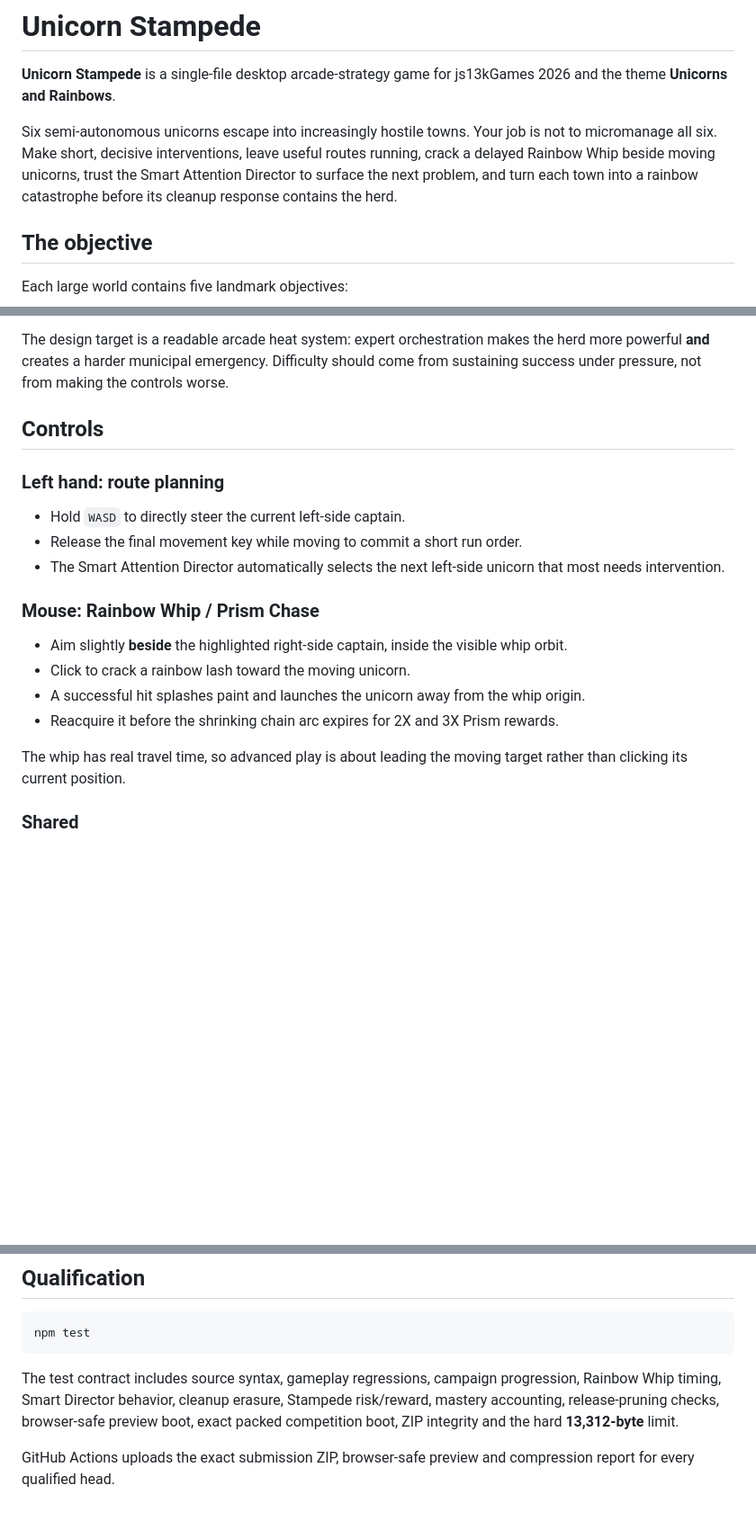
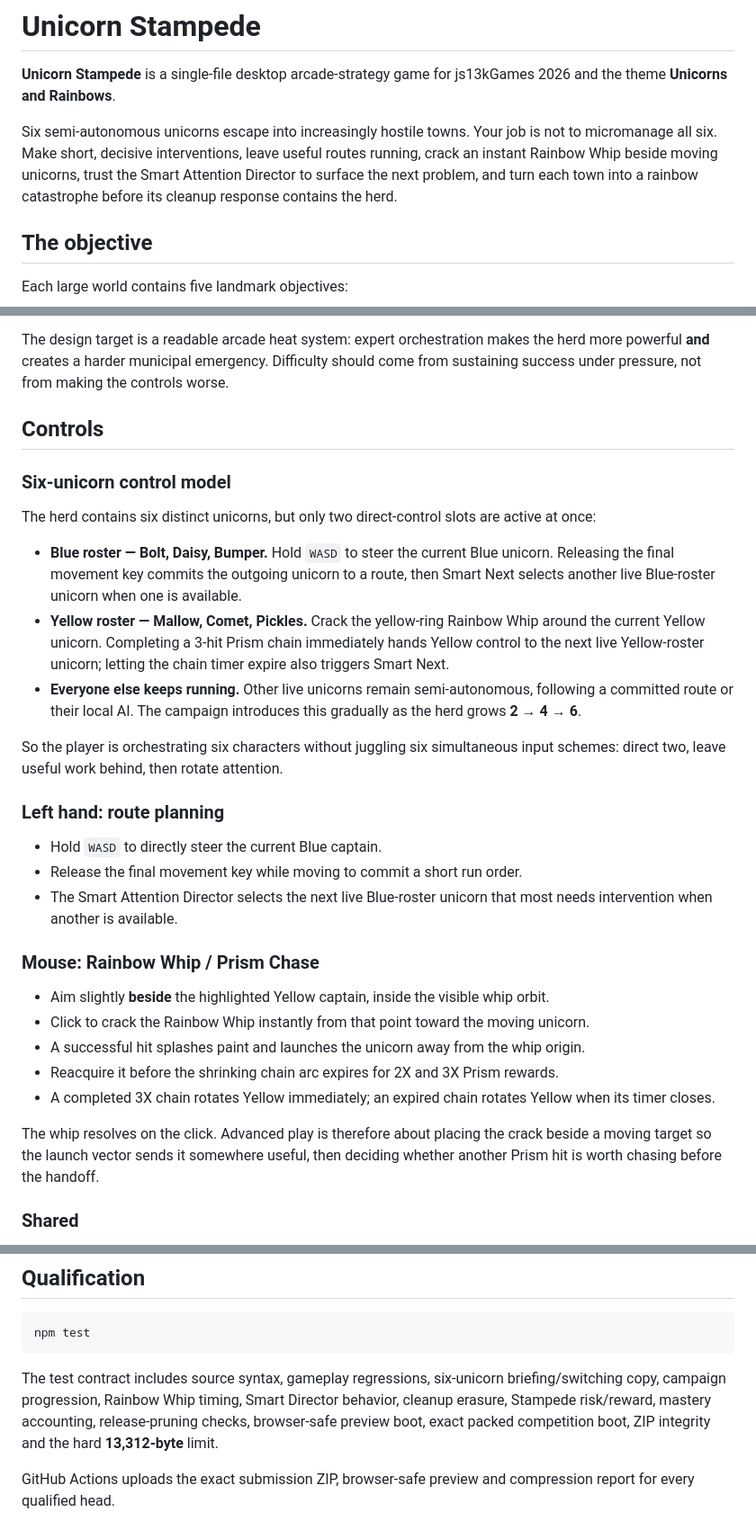
Before and after one commit to sidhulyalkar/corni-cross, a Markdown page: README.md, 3 parts joined by grey strips. Shown at 90% size. Drawn GitHub-style; blank space fills up the shorter version.

Commit message:
docs: document six-unicorn rotation and instant whip

````diff
--- a/README.md
+++ b/README.md
@@ -2,7 +2,7 @@
 
 **Unicorn Stampede** is a single-file desktop arcade-strategy game for js13kGames 2026 and the theme **Unicorns and Rainbows**.
 
-Six semi-autonomous unicorns escape into increasingly hostile towns. Your job is not to micromanage all six. Make short, decisive interventions, leave useful routes running, crack a delayed Rainbow Whip beside moving unicorns, trust the Smart Attention Director to surface the next problem, and turn each town into a rainbow catastrophe before its cleanup response contains the herd.
+Six semi-autonomous unicorns escape into increasingly hostile towns. Your job is not to micromanage all six. Make short, decisive interventions, leave useful routes running, crack an instant Rainbow Whip beside moving unicorns, trust the Smart Attention Director to surface the next problem, and turn each town into a rainbow catastrophe before its cleanup response contains the herd.
 
 ## The objective
 
@@ -32,20 +32,31 @@ The design target is a readable arcade heat system: expert orchestration makes t
 
 ## Controls
 
+### Six-unicorn control model
+
+The herd contains six distinct unicorns, but only two direct-control slots are active at once:
+
+- **Blue roster — Bolt, Daisy, Bumper.** Hold `WASD` to steer the current Blue unicorn. Releasing the final movement key commits the outgoing unicorn to a route, then Smart Next selects another live Blue-roster unicorn when one is available.
+- **Yellow roster — Mallow, Comet, Pickles.** Crack the yellow-ring Rainbow Whip around the current Yellow unicorn. Completing a 3-hit Prism chain immediately hands Yellow control to the next live Yellow-roster unicorn; letting the chain timer expire also triggers Smart Next.
+- **Everyone else keeps running.** Other live unicorns remain semi-autonomous, following a committed route or their local AI. The campaign introduces this gradually as the herd grows **2 → 4 → 6**.
+
+So the player is orchestrating six characters without juggling six simultaneous input schemes: direct two, leave useful work behind, then rotate attention.
+
 ### Left hand: route planning
 
-- Hold `WASD` to directly steer the current left-side captain.
+- Hold `WASD` to directly steer the current Blue captain.
 - Release the final movement key while moving to commit a short run order.
-- The Smart Attention Director automatically selects the next left-side unicorn that most needs intervention.
+- The Smart Attention Director selects the next live Blue-roster unicorn that most needs intervention when another is available.
 
 ### Mouse: Rainbow Whip / Prism Chase
 
-- Aim slightly **beside** the highlighted right-side captain, inside the visible whip orbit.
-- Click to crack a rainbow lash toward the moving unicorn.
+- Aim slightly **beside** the highlighted Yellow captain, inside the visible whip orbit.
+- Click to crack the Rainbow Whip instantly from that point toward the moving unicorn.
 - A successful hit splashes paint and launches the unicorn away from the whip origin.
 - Reacquire it before the shrinking chain arc expires for 2X and 3X Prism rewards.
+- A completed 3X chain rotates Yellow immediately; an expired chain rotates Yellow when its timer closes.
 
-The whip has real travel time, so advanced play is about leading the moving target rather than clicking its current position.
+The whip resolves on the click. Advanced play is therefore about placing the crack beside a moving target so the launch vector sends it somewhere useful, then deciding whether another Prism hit is worth chasing before the handoff.
 
 ### Shared
 
@@ -159,7 +171,7 @@ The smallest valid artifact wins. The exact competition artifact is then execute
 npm test
 ```
 
-The test contract includes source syntax, gameplay regressions, campaign progression, Rainbow Whip timing, Smart Director behavior, cleanup erasure, Stampede risk/reward, mastery accounting, release-pruning checks, browser-safe preview boot, exact packed competition boot, ZIP integrity and the hard **13,312-byte** limit.
+The test contract includes source syntax, gameplay regressions, six-unicorn briefing/switching copy, campaign progression, Rainbow Whip timing, Smart Director behavior, cleanup erasure, Stampede risk/reward, mastery accounting, release-pruning checks, browser-safe preview boot, exact packed competition boot, ZIP integrity and the hard **13,312-byte** limit.
 
 GitHub Actions uploads the exact submission ZIP, browser-safe preview and compression report for every qualified head.
 
````
Also changed, not shown: other parts of README.md (+1 -0 lines).
